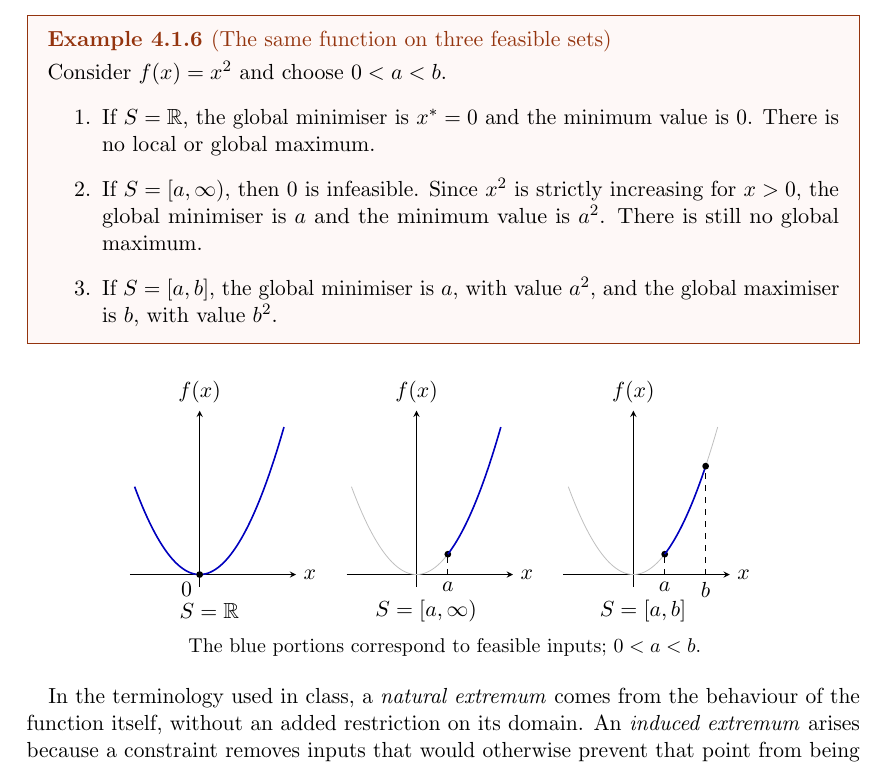
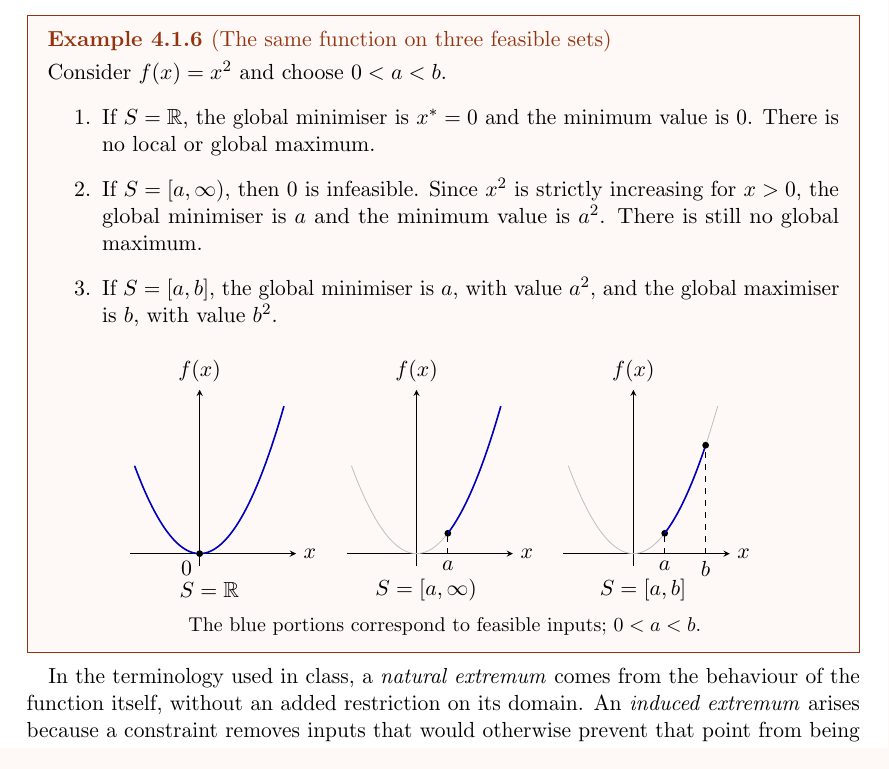
Before and after one commit to KetPsi/CSE402-Rasib-Turjoy, a LaTeX document (CSE402_Op.tex, which reads notes/lec04.tex): part of page 33 of 48, cut so that both start at the same text. Compiled offline with pdfLaTeX; a LaTeX package or settings file that is missing is left out.

Commit message:
lecture 04 fix

```diff
--- a/notes/lec04.tex
+++ b/notes/lec04.tex
@@ -133,8 +133,6 @@ Changing the feasible set can change both the location and the existence of an o
 		\item If $S=[a,\infty)$, then $0$ is infeasible. Since $x^2$ is strictly increasing for $x>0$, the global minimiser is $a$ and the minimum value is $a^2$. There is still no global maximum.
 		\item If $S=[a,b]$, the global minimiser is $a$, with value $a^2$, and the global maximiser is $b$, with value $b^2$.
 	\end{enumerate}
-\end{example}
-
 	\begin{center}
 		\begin{tikzpicture}[scale=0.85, >=stealth]
 			\foreach \shift/\case in {0/1,4.5/2,9/3} {
@@ -172,6 +170,8 @@ Changing the feasible set can change both the location and the existence of an o
 
 		\small The blue portions correspond to feasible inputs; $0<a<b$.
 	\end{center}
+\end{example}
+
 
 In the terminology used in class, a \emph{natural extremum} comes from the behaviour of the function itself, without an added restriction on its domain. An \emph{induced extremum} arises because a constraint removes inputs that would otherwise prevent that point from being an extremum.
 
```
Also changed, not shown: CSE402_Op.pdf. Lines whose indentation alone changed are shown as unchanged.
